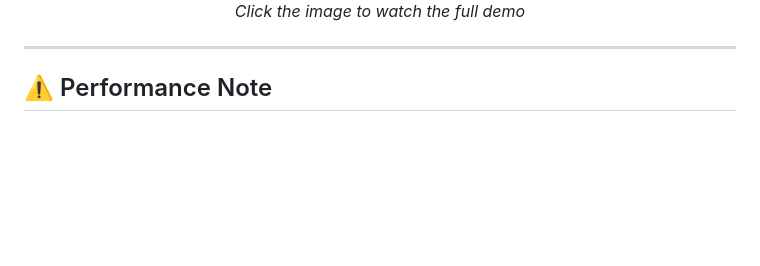
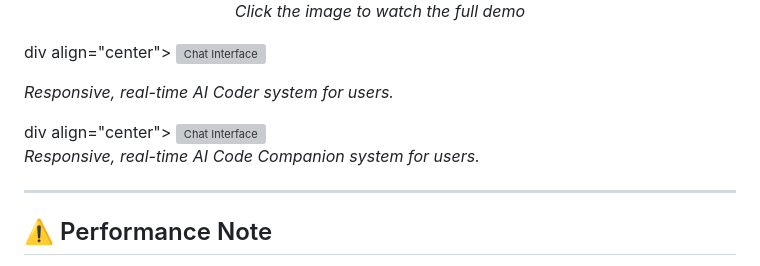
Before and after one commit to bhaktofmahakal/Code-Companion-personal-ai-coder-agent, a Markdown page: README.md, the part around the change. GitHub-like rendering; blank space fills up the shorter version; grey boxes are pictures that could not be loaded.

```diff
--- a/README.md
+++ b/README.md
@@ -42,6 +42,17 @@ Built to plan, code, and improve real-world applications — starting with a Blo
   </a><br/>
   <em>Click the image to watch the full demo</em>
 </p>
+
+
+div align="center">
+  <img src="image/homepage.png" alt="Chat Interface" width="80%" style="border:1px solid #ccc; border-radius:10px;" />
+  <p><em>Responsive, real-time AI Coder system for users.</em></p>
+</div>
+div align="center">
+  <img src="image/homepage.png" alt="Chat Interface" width="80%" style="border:1px solid #ccc; border-radius:10px;" />
+  <p><em>Responsive, real-time AI Code Companion system for users.</em></p>
+</div>
+
 
 ---
 
```
